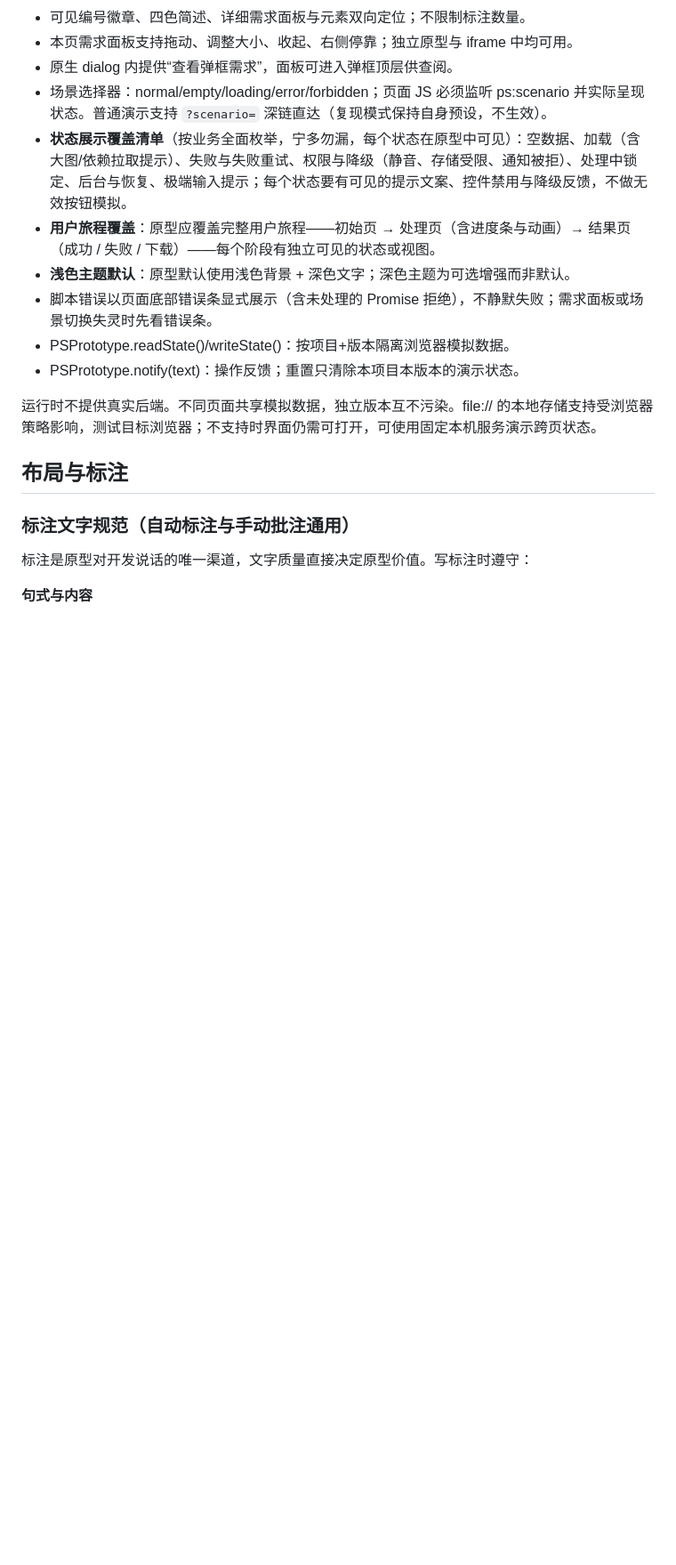
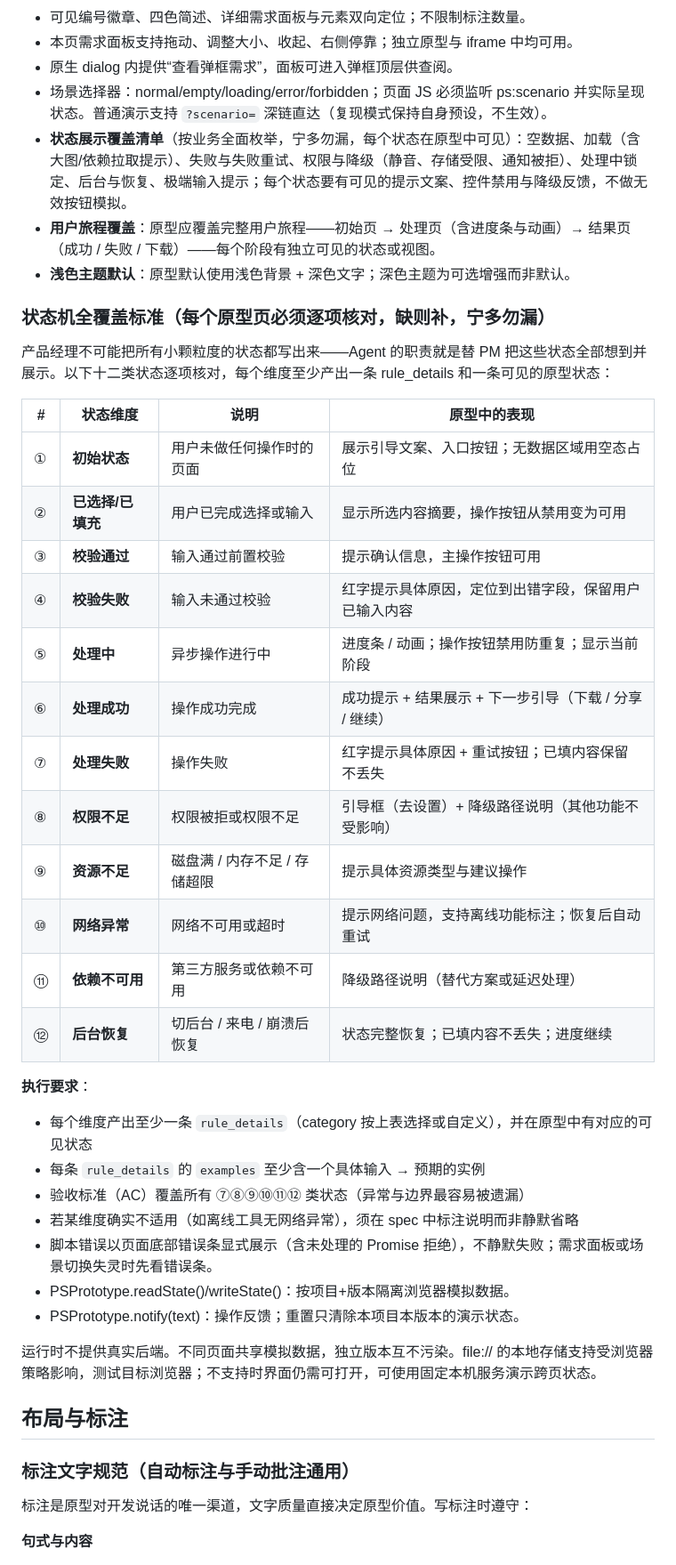
Before and after one commit to skyzizhu/sky-req-prd-system, a Markdown page: references/prototype.md, the part around the change. Shown at 89% size. Drawn GitHub-style; blank space fills up the shorter version.

Commit message:
docs: codify twelve-dimension state machine coverage standard for all prototypes
- prototype.md: adds systematic state machine coverage standard requiring
  every prototype page to enumerate and display ALL possible states
  across twelve dimensions (initial/selected/validated/validation-failed/
  processing/success/failure/permission/resource/network/dependency/
  background-restore), each backed by rule_details and visible in the
  prototype
- delivery-quality.md: AC set must cover the full state machine,
  especially exception and boundary states (validation failure,
  permission degradation, resource shortage, network error, background
  restore, concurrent locking) which are most easily overlooked but most
  bug-prone
- execution: each dimension produces at least one rule_details with
  examples; if a dimension is truly N/A it must be explicitly marked
  rather than silently omitted

```diff
--- a/references/prototype.md
+++ b/references/prototype.md
@@ -98,6 +98,31 @@ interactions 可带 properties（控件文案 text、placeholder、defaultValue
 - **状态展示覆盖清单**（按业务全面枚举，宁多勿漏，每个状态在原型中可见）：空数据、加载（含大图/依赖拉取提示）、失败与失败重试、权限与降级（静音、存储受限、通知被拒）、处理中锁定、后台与恢复、极端输入提示；每个状态要有可见的提示文案、控件禁用与降级反馈，不做无效按钮模拟。
 - **用户旅程覆盖**：原型应覆盖完整用户旅程——初始页 → 处理页（含进度条与动画）→ 结果页（成功 / 失败 / 下载）——每个阶段有独立可见的状态或视图。
 - **浅色主题默认**：原型默认使用浅色背景 + 深色文字；深色主题为可选增强而非默认。
+
+### 状态机全覆盖标准（每个原型页必须逐项核对，缺则补，宁多勿漏）
+
+产品经理不可能把所有小颗粒度的状态都写出来——Agent 的职责就是替 PM 把这些状态全部想到并展示。以下十二类状态逐项核对，每个维度至少产出一条 rule_details 和一条可见的原型状态：
+
+| # | 状态维度 | 说明 | 原型中的表现 |
+|---|---|---|---|
+| ① | **初始状态** | 用户未做任何操作时的页面 | 展示引导文案、入口按钮；无数据区域用空态占位 |
+| ② | **已选择/已填充** | 用户已完成选择或输入 | 显示所选内容摘要，操作按钮从禁用变为可用 |
+| ③ | **校验通过** | 输入通过前置校验 | 提示确认信息，主操作按钮可用 |
+| ④ | **校验失败** | 输入未通过校验 | 红字提示具体原因，定位到出错字段，保留用户已输入内容 |
+| ⑤ | **处理中** | 异步操作进行中 | 进度条 / 动画；操作按钮禁用防重复；显示当前阶段 |
+| ⑥ | **处理成功** | 操作成功完成 | 成功提示 + 结果展示 + 下一步引导（下载 / 分享 / 继续） |
+| ⑦ | **处理失败** | 操作失败 | 红字提示具体原因 + 重试按钮；已填内容保留不丢失 |
+| ⑧ | **权限不足** | 权限被拒或权限不足 | 引导框（去设置）+ 降级路径说明（其他功能不受影响） |
+| ⑨ | **资源不足** | 磁盘满 / 内存不足 / 存储超限 | 提示具体资源类型与建议操作 |
+| ⑩ | **网络异常** | 网络不可用或超时 | 提示网络问题，支持离线功能标注；恢复后自动重试 |
+| ⑪ | **依赖不可用** | 第三方服务或依赖不可用 | 降级路径说明（替代方案或延迟处理） |
+| ⑫ | **后台恢复** | 切后台 / 来电 / 崩溃后恢复 | 状态完整恢复；已填内容不丢失；进度继续 |
+
+**执行要求**：
+- 每个维度产出至少一条 `rule_details`（category 按上表选择或自定义），并在原型中有对应的可见状态
+- 每条 `rule_details` 的 `examples` 至少含一个具体输入 → 预期的实例
+- 验收标准（AC）覆盖所有 ⑦⑧⑨⑩⑪⑫ 类状态（异常与边界最容易被遗漏）
+- 若某维度确实不适用（如离线工具无网络异常），须在 spec 中标注说明而非静默省略
 - 脚本错误以页面底部错误条显式展示（含未处理的 Promise 拒绝），不静默失败；需求面板或场景切换失灵时先看错误条。
 - PSPrototype.readState()/writeState()：按项目+版本隔离浏览器模拟数据。
 - PSPrototype.notify(text)：操作反馈；重置只清除本项目本版本的演示状态。
```
Also changed, not shown: references/delivery-quality.md (+2 -0 lines).
